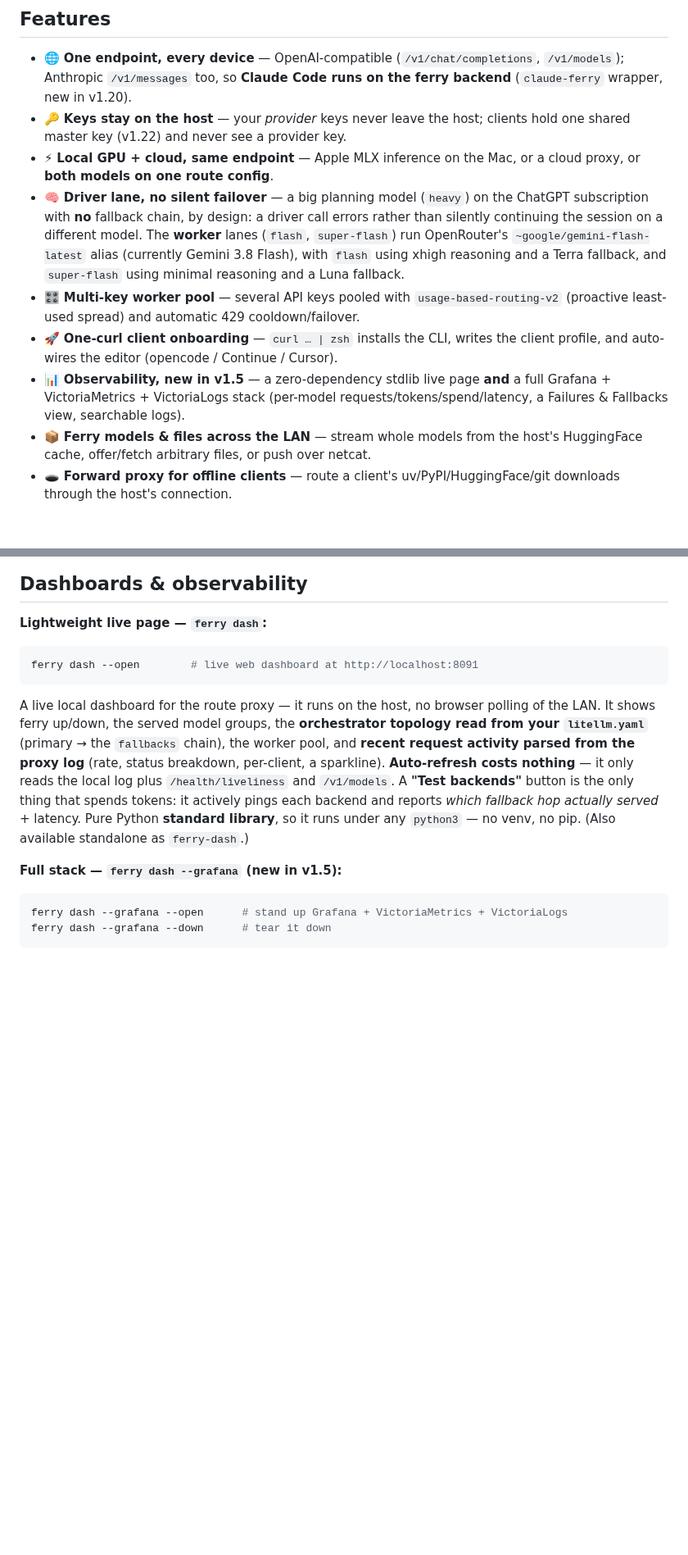
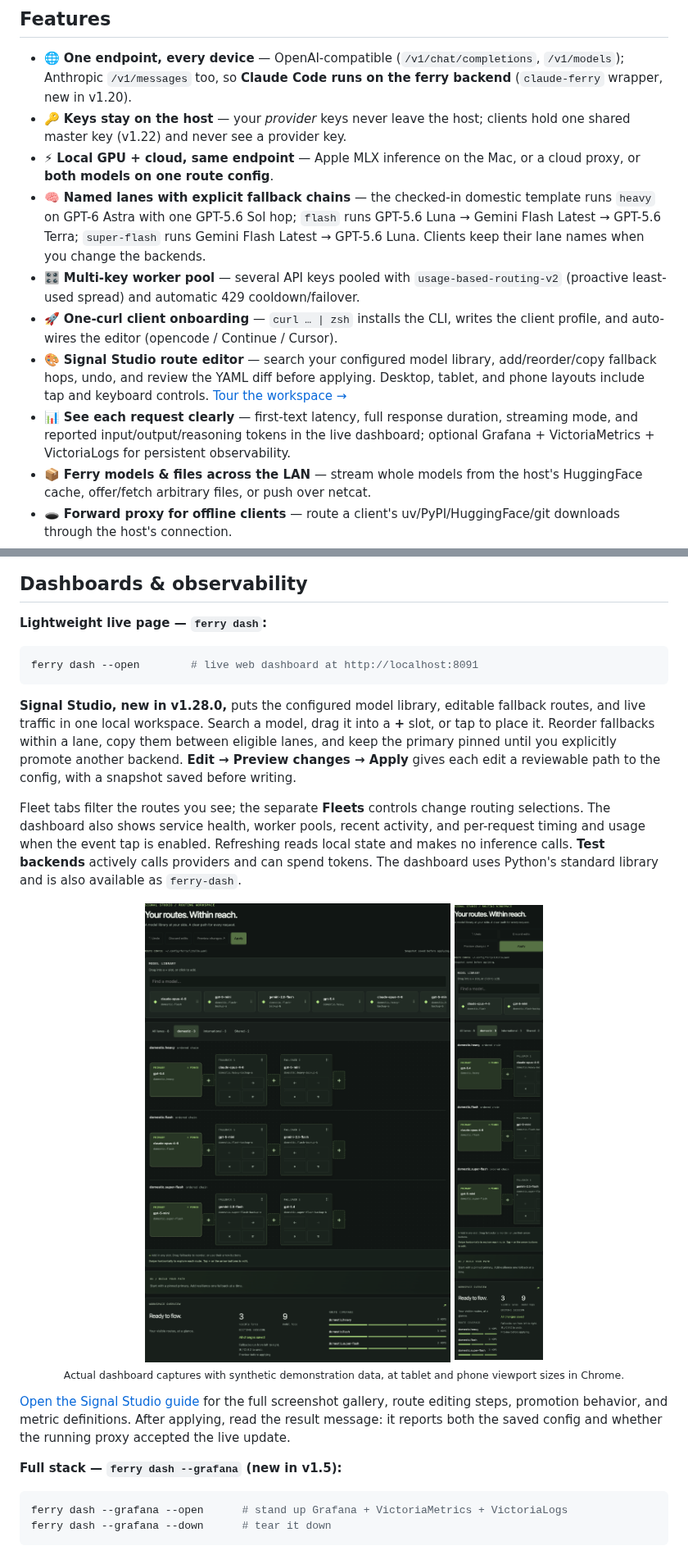
Before and after one commit to sblattj/llm-ferry, a Markdown page: README.md, 2 parts joined by grey strips. Shown at 82% size. GitHub-like rendering; pictures changed too: docs/images/signal-studio-ipad.png (added), docs/images/signal-studio-mobile.png (added); blank space fills up the shorter version.

````diff
--- a/README.md
+++ b/README.md
@@ -58,10 +63,11 @@ Ollama and LM Studio are excellent local runtimes; a raw LiteLLM proxy is a grea
 - 🌐 **One endpoint, every device** — OpenAI-compatible (`/v1/chat/completions`, `/v1/models`); Anthropic `/v1/messages` too, so **Claude Code runs on the ferry backend** (`claude-ferry` wrapper, new in v1.20).
 - 🔑 **Keys stay on the host** — your *provider* keys never leave the host; clients hold one shared master key (v1.22) and never see a provider key.
 - ⚡ **Local GPU + cloud, same endpoint** — Apple MLX inference on the Mac, or a cloud proxy, or **both models on one route config**.
-- 🧠 **Driver lane, no silent failover** — a big planning model (`heavy`) on the ChatGPT subscription with **no** fallback chain, by design: a driver call errors rather than silently continuing the session on a different model. The **worker** lanes (`flash`, `super-flash`) run OpenRouter's `~google/gemini-flash-latest` alias (currently Gemini 3.8 Flash), with `flash` using xhigh reasoning and a Terra fallback, and `super-flash` using minimal reasoning and a Luna fallback.
+- 🧠 **Named lanes with explicit fallback chains** — the checked-in domestic template runs `heavy` on GPT-6 Astra with one GPT-5.6 Sol hop; `flash` runs GPT-5.6 Luna → Gemini Flash Latest → GPT-5.6 Terra; `super-flash` runs Gemini Flash Latest → GPT-5.6 Luna. Clients keep their lane names when you change the backends.
 - 🎛️ **Multi-key worker pool** — several API keys pooled with `usage-based-routing-v2` (proactive least-used spread) and automatic 429 cooldown/failover.
 - 🚀 **One-curl client onboarding** — `curl … | zsh` installs the CLI, writes the client profile, and auto-wires the editor (opencode / Continue / Cursor).
-- 📊 **Observability, new in v1.5** — a zero-dependency stdlib live page **and** a full Grafana + VictoriaMetrics + VictoriaLogs stack (per-model requests/tokens/spend/latency, a Failures & Fallbacks view, searchable logs).
+- 🎨 **Signal Studio route editor** — search your configured model library, add/reorder/copy fallback hops, undo, and review the YAML diff before applying. Desktop, tablet, and phone layouts include tap and keyboard controls. [Tour the workspace →](docs/signal-studio.md)
+- 📊 **See each request clearly** — first-text latency, full response duration, streaming mode, and reported input/output/reasoning tokens in the live dashboard; optional Grafana + VictoriaMetrics + VictoriaLogs for persistent observability.
 - 📦 **Ferry models & files across the LAN** — stream whole models from the host's HuggingFace cache, offer/fetch arbitrary files, or push over netcat.
 - 🕳️ **Forward proxy for offline clients** — route a client's uv/PyPI/HuggingFace/git downloads through the host's connection.
 - 🔄 **Reverse tunnel for locked-down clients** — publish one of a client's own local ports through the host, with the client only ever dialling out (`ferry relay` on the host, `ferry expose <port>` on the client).
@@ -478,7 +480,17 @@ Both are just **defaults** — swap either for any MLX-compatible model your Mac
 ferry dash --open        # live web dashboard at http://localhost:8091
 ```
 
-A live local dashboard for the route proxy — it runs on the host, no browser polling of the LAN. It shows ferry up/down, the served model groups, the **orchestrator topology read from your `litellm.yaml`** (primary → the `fallbacks` chain), the worker pool, and **recent request activity parsed from the proxy log** (rate, status breakdown, per-client, a sparkline). **Auto-refresh costs nothing** — it only reads the local log plus `/health/liveliness` and `/v1/models`. A **"Test backends"** button is the only thing that spends tokens: it actively pings each backend and reports *which fallback hop actually served* + latency. Pure Python **standard library**, so it runs under any `python3` — no venv, no pip. (Also available standalone as `ferry-dash`.)
+**Signal Studio, new in v1.28.0,** puts the configured model library, editable fallback routes, and live traffic in one local workspace. Search a model, drag it into a **+** slot, or tap to place it. Reorder fallbacks within a lane, copy them between eligible lanes, and keep the primary pinned until you explicitly promote another backend. **Edit → Preview changes → Apply** gives each edit a reviewable path to the config, with a snapshot saved before writing.
+
+Fleet tabs filter the routes you see; the separate **Fleets** controls change routing selections. The dashboard also shows service health, worker pools, recent activity, and per-request timing and usage when the event tap is enabled. Refreshing reads local state and makes no inference calls. **Test backends** actively calls providers and can spend tokens. The dashboard uses Python's standard library and is also available as `ferry-dash`.
+
+<p align="center">
+  <a href="docs/images/signal-studio-ipad.png"><img src="docs/images/signal-studio-ipad.png" alt="Signal Studio at an iPad-sized viewport with a horizontal model library and touch controls" width="650"></a>
+  <a href="docs/images/signal-studio-mobile.png"><img src="docs/images/signal-studio-mobile.png" alt="Signal Studio phone layout with tap controls and horizontally scrollable fallback routes" width="230"></a><br>
+  <sub>Actual dashboard captures with synthetic demonstration data, at tablet and phone viewport sizes in Chrome.</sub>
+</p>
+
+[Open the Signal Studio guide](docs/signal-studio.md) for the full screenshot gallery, route editing steps, promotion behavior, and metric definitions. After applying, read the result message: it reports both the saved config and whether the running proxy accepted the live update.
 
 **Full stack — `ferry dash --grafana` (new in v1.5):**
 
````
Also changed, not shown: other parts of README.md (+37 -40 lines), docs/signal-studio.md (added, +79 -0 lines), docs/images/signal-studio-desktop.png (added), docs/images/signal-studio-metrics.png (added), 2 other files.
